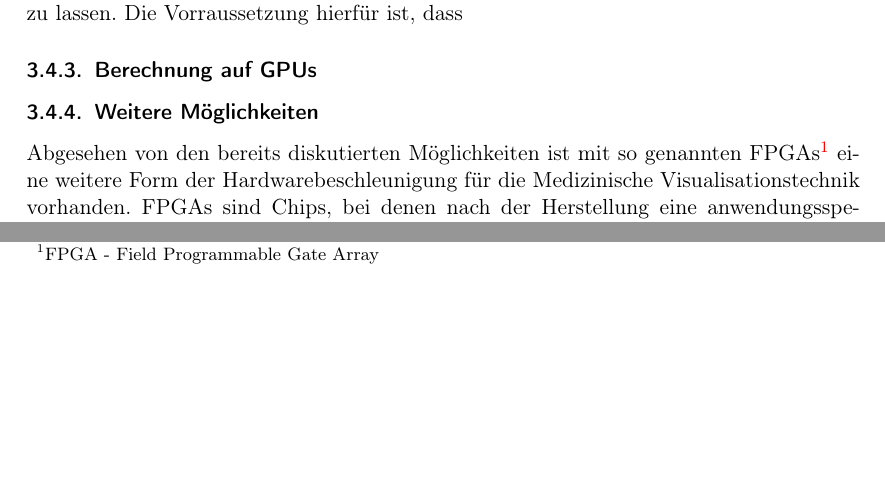
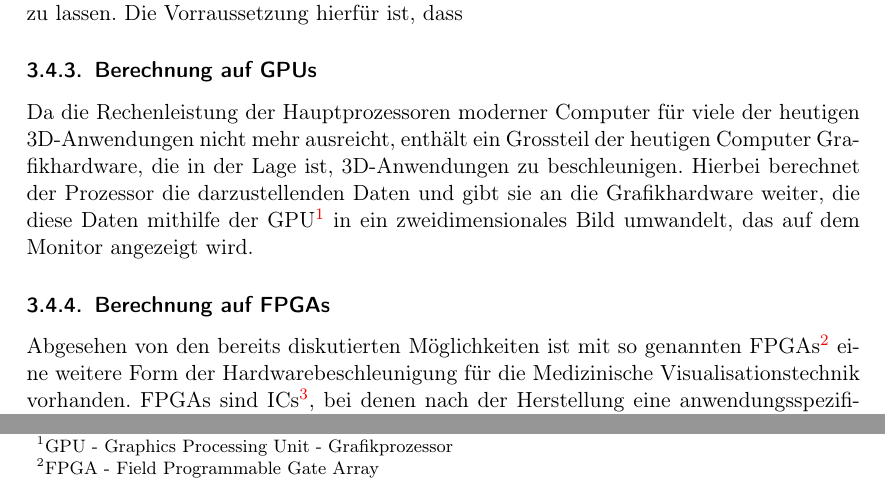
Before and after one commit to ulikoehler/Facharbeit, a LaTeX document (latex/visualization.tex): two parts of page 3 of 6, joined at a grey line, cut so that both start at the same text, the shorter picture padded with empty space. Compiled offline with pdfLaTeX.

Commit message:
Added text

```diff
--- a/latex/visualization.tex
+++ b/latex/visualization.tex
@@ -44,8 +44,9 @@ Die in dieser Arbeit vorgestellten Verfahren benutzen mathematische Verfahren, u
 \subsubsection{Berechnung auf dem Hauptprozessor}\label{sssec:cpucalculation}
 Die naheliegendste Möglichkeit, Operationen auf großen Mengen volumetrischen Daten durchzuführen, ist, die Berechnungen vom Hauptprozessor des Computers durchführen zu lassen. Die Vorraussetzung hierfür ist, dass
 \subsubsection{Berechnung auf GPUs}\label{sssec:gpucalculation}
-\subsubsection{Weitere Möglichkeiten}
-Abgesehen von den bereits diskutierten Möglichkeiten ist mit so genannten FPGAs\footnote{FPGA - Field Programmable Gate Array} eine weitere Form der Hardwarebeschleunigung für die Medizinische Visualisationstechnik vorhanden. FPGAs sind Chips, bei denen nach der Herstellung eine anwendungsspezifische Programmierung und Konfiguration möglich ist (\cite{Kibritev2009}, Kapitel 1.7.1, Seite 16). Daher sind die Produktionskosten für ein auf FPGAs basierendes Visualisationssystem wesentlich geringer als bei dedizierter Hardware, die für eine bestimmte Aufgabe gefertigt wurde und nicht nachträglich programmierbar ist. Wie bereits in Kapitel \vref{sssec:swhwcomparison} diskutiert stellt Bruckner in \cite{Bruckner08} Nachteile von hardwarebasiertem Rendering gegenüber softwarebasierten Darstellungen in Bezug auf große Volumetrische Datensätze dar. FPGAs erlauben, wie Leeser et al. in \cite{Leeser2005} mithilfe einer Implementation des Parallel-Beam Backprojection-Algorithmus zeigen, eine sehr performante Implementation dieser Softwarealgorithmen. In \cite{Thomas2009} findet sich ein Vergleich die Performanz von CPU-, GPU- und FPGA-basierten Systemen anhand von Zufallszahlenalgorithmen - wie aus Tabelle 6 ersichlich liefert das im Experiment benutzt FPGA-basierte System bei zwei der drei dargestellen Verteilungen, die jeweils unterschiedliche Algorithmen benötigen weit bessere Resultate (also eine größere Zahl generierter Zufallszahlen pro Zeiteinheit) als die anderen getesteten Plattformen.
+Da die Rechenleistung der Hauptprozessoren moderner Computer für viele der heutigen 3D-Anwendungen nicht mehr ausreicht, enthält ein Grossteil der heutigen Computer Grafikhardware, die in der Lage ist, 3D-Anwendungen zu beschleunigen. Hierbei berechnet der Prozessor die darzustellenden Daten und gibt sie an die Grafikhardware weiter, die diese Daten mithilfe der GPU\footnote{GPU - Graphics Processing Unit - Grafikprozessor} in ein zweidimensionales Bild umwandelt, das auf dem Monitor angezeigt wird.
+\subsubsection{Berechnung auf FPGAs}
+Abgesehen von den bereits diskutierten Möglichkeiten ist mit so genannten FPGAs\footnote{FPGA - Field Programmable Gate Array} eine weitere Form der Hardwarebeschleunigung für die Medizinische Visualisationstechnik vorhanden. FPGAs sind ICs\footnote{IC - Integrated Circuit - Integrierter Schaltkreis}, bei denen nach der Herstellung eine anwendungsspezifische Programmierung und Konfiguration möglich ist (\cite{Kibritev2009}, Kapitel 1.7.1, Seite 16). Daher sind die Produktionskosten für ein auf FPGAs basierendes Visualisationssystem wesentlich geringer als bei dedizierter Hardware, die für eine bestimmte Aufgabe gefertigt wurde und nicht nachträglich programmierbar ist. Wie bereits in Kapitel \vref{ssec:swhwcomparison} diskutiert stellt Bruckner in \cite{Bruckner2008} Nachteile von hardwarebasiertem Rendering gegenüber softwarebasierten Darstellungen in Bezug auf große volumetrische Datensätze dar. FPGAs erlauben, wie Leeser et al. in \cite{Leeser2005} mithilfe einer Implementation des Parallel-Beam Backprojection-Algorithmus zeigen, eine performante Implementation dieser Softwarealgorithmen. In \cite{Thomas2009} findet sich ein Vergleich die Performanz von CPU-, GPU- und FPGA-basierten Systemen anhand von Zufallszahlenalgorithmen - wie aus Tabelle 6 ersichlich liefert das im Experiment benutzt FPGA-basierte System bei zwei der drei dargestellen Verteilungen, die jeweils unterschiedliche Algorithmen benötigen bessere Resultate (also eine größere Zahl generierter Zufallszahlen pro Zeiteinheit) als die anderen getesteten Plattformen.
 \subsection{Augmented Reality - Zukunft von Visualisationssystemen}\label{sec:augmentedreality}
 In den letzten Jahren wird neben den herkömmlichen Geräten zu Darstellung der Informationen medizinischer Informationssysteme (z.B. Bildschirme) intensiv an der so genannten `Augmented Reality` geforscht. Dieser Begriff, der sich mit 'Erweiterte Realität' (Quelle: \cite{Toe2010}, Seite 1) übersetzen lässt, beschreibt laut \cite{Suthau2002DE} (Seite 1; Englische Publikation: \cite{Suthau2002}) das Konzept, reale Bilder mit zusätzlichen Informationen zu ergänzen.
 \appendix \label{appendixstart}
```
Also changed, not shown: latex/visualization.bib (+9 -0 lines).
